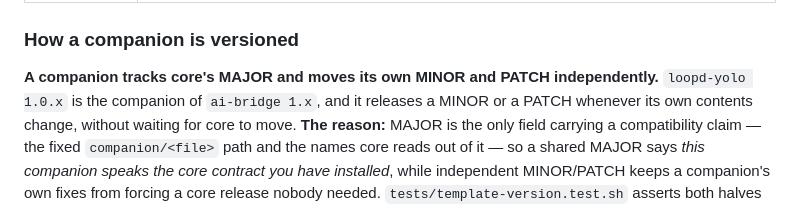
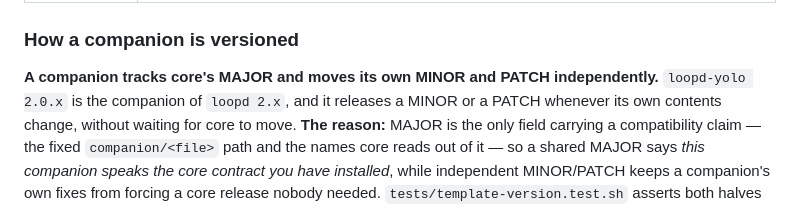
Before and after one commit to cbmono/ai-bridge, a Markdown page: plugin/README.md, the part around the change. Drawn GitHub-style.

Commit message:
docs: the companion-version example and one article read loopd
Co-Authored-By: Claude Opus 5.5 <noreply@anthropic.com>

```diff
--- a/plugin/README.md
+++ b/plugin/README.md
@@ -130,7 +130,7 @@ held to it too, and a companion that could remove a core gate would not be a com
 ### How a companion is versioned
 
 **A companion tracks core's MAJOR and moves its own MINOR and PATCH independently.**
-`loopd-yolo 1.0.x` is the companion of `ai-bridge 1.x`, and it releases a MINOR or a
+`loopd-yolo 2.0.x` is the companion of `loopd 2.x`, and it releases a MINOR or a
 PATCH whenever its own contents change, without waiting for core to move. **The reason:**
 MAJOR is the only field carrying a compatibility claim — the fixed `companion/<file>` path
 and the names core reads out of it — so a shared MAJOR says *this companion speaks the core
```
Also changed, not shown: docs/operations.md (+1 -1 lines).
